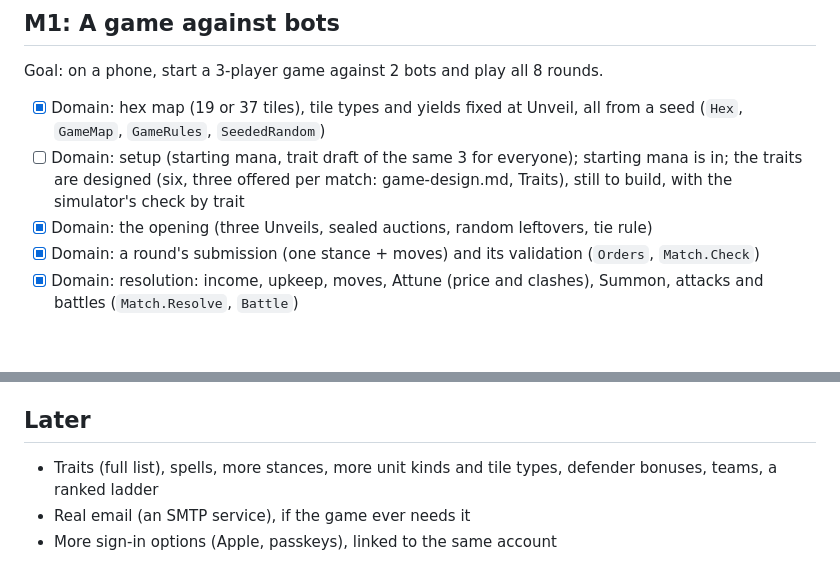
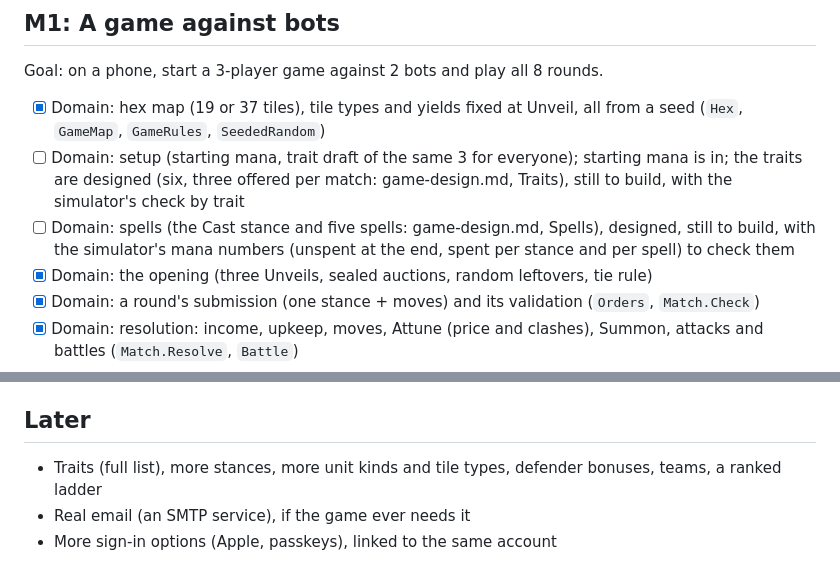
Before and after one commit to bisforboman/Spellbound, a Markdown page: docs/roadmap.md, 2 parts joined by grey strips. Rendered like a GitHub page; blank space fills up the shorter version.

```diff
--- a/docs/roadmap.md
+++ b/docs/roadmap.md
@@ -33,6 +33,8 @@ Goal: on a phone, start a 3-player game against 2 bots and play all 8 rounds.
   `GameRules`, `SeededRandom`)
 - [ ] Domain: setup (starting mana, trait draft of the same 3 for everyone); starting mana is in; the traits are
   designed (six, three offered per match: game-design.md, Traits), still to build, with the simulator's check by trait
+- [ ] Domain: spells (the Cast stance and five spells: game-design.md, Spells), designed, still to build, with the
+  simulator's mana numbers (unspent at the end, spent per stance and per spell) to check them
 - [x] Domain: the opening (three Unveils, sealed auctions, random leftovers, tie rule)
 - [x] Domain: a round's submission (one stance + moves) and its validation (`Orders`, `Match.Check`)
 - [x] Domain: resolution: income, upkeep, moves, Attune (price and clashes), Summon, attacks and battles
@@ -100,6 +102,6 @@ Most of this was built for the old game and stays:
   (`DomainJson` and the balance simulation are replaced by `MatchState` and `Simulation`)
 
 ## Later
-- Traits (full list), spells, more stances, more unit kinds and tile types, defender bonuses, teams, a ranked ladder
+- Traits (full list), more stances, more unit kinds and tile types, defender bonuses, teams, a ranked ladder
 - Real email (an SMTP service), if the game ever needs it
 - More sign-in options (Apple, passkeys), linked to the same account
```
Also changed, not shown: docs/discussions/spells.md (added, +78 -0 lines), docs/game-design.md (+24 -3 lines).
